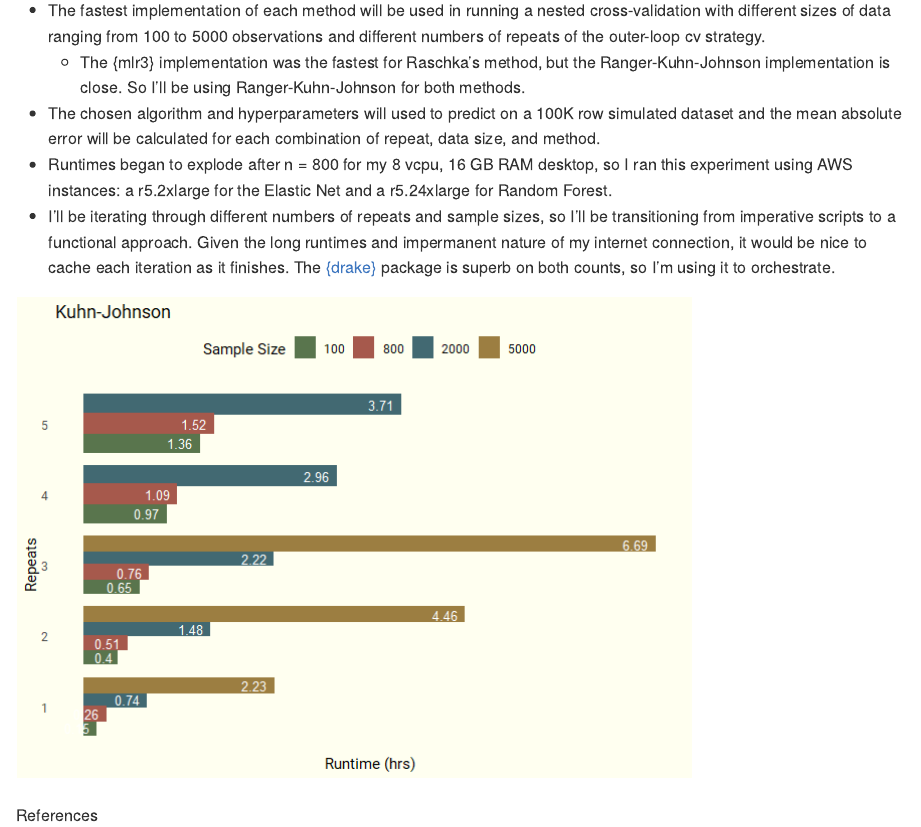
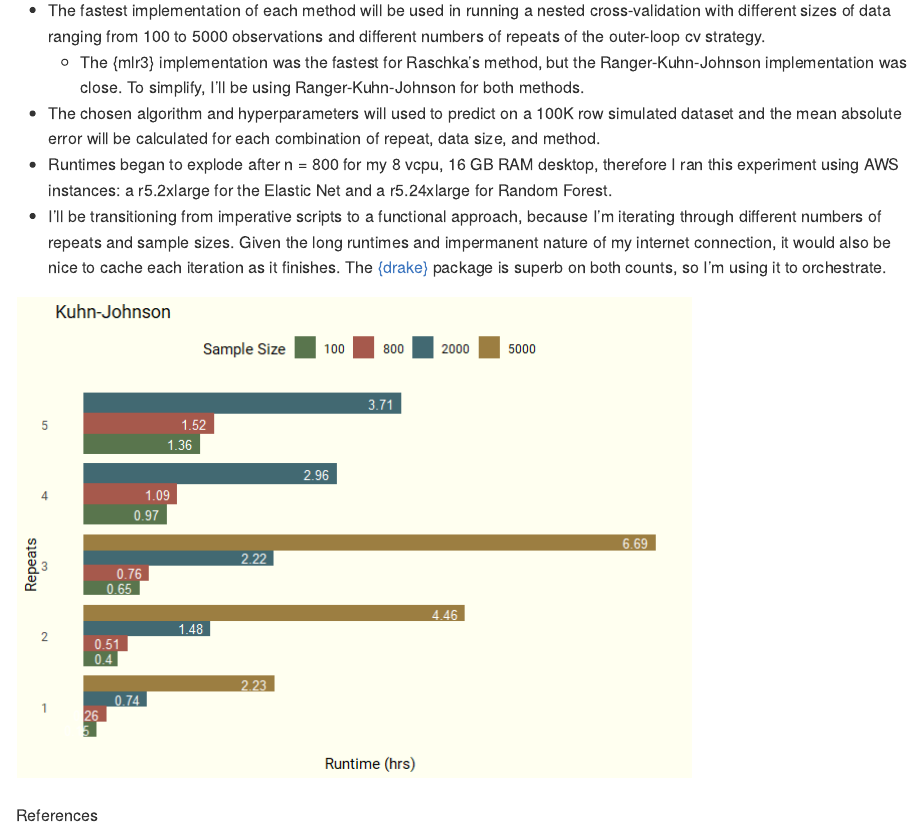
Before and after one commit to ercbk/nested-cross-validation-comparison, an R Markdown document (README.Rmd): the page in a window 1100 px wide, from 2990 px down. The pictures show the output file README.md that the author committed with the source, drawn offline in the style of GitHub.

Commit message:
readme edits

````diff
--- a/README.Rmd
+++ b/README.Rmd
@@ -111,10 +111,10 @@ durations
 Experiment details:
 
   * The fastest implementation of each method will be used in running a nested cross-validation with different sizes of data ranging from 100 to 5000 observations and different numbers of repeats of the outer-loop cv strategy.
-      * The {mlr3} implementation was the fastest for Raschka's method, but the Ranger-Kuhn-Johnson implementation is close. So I'll be using Ranger-Kuhn-Johnson for both methods.
+      * The {mlr3} implementation was the fastest for Raschka's method, but the Ranger-Kuhn-Johnson implementation was close. To simplify, I'll be using Ranger-Kuhn-Johnson for both methods.
   * The chosen algorithm and hyperparameters will used to predict on a 100K row simulated dataset and the mean absolute error will be calculated for each combination of repeat, data size, and method.
-  * Runtimes began to explode after n = 800 for my 8 vcpu, 16 GB RAM desktop, so I ran this experiment using AWS instances: a r5.2xlarge for the Elastic Net and a r5.24xlarge for Random Forest.
-  * I'll be iterating through different numbers of repeats and sample sizes, so I'll be transitioning from imperative scripts to a functional approach. Given the long runtimes and impermanent nature of my internet connection, it would be nice to cache each iteration as it finishes. The [{drake}](https://github.com/ropensci/drake) package is superb on both counts, so I'm using it to orchestrate.
+  * Runtimes began to explode after n = 800 for my 8 vcpu, 16 GB RAM desktop, therefore I ran this experiment using AWS instances: a r5.2xlarge for the Elastic Net and a r5.24xlarge for Random Forest.
+  * I'll be transitioning from imperative scripts to a functional approach, because I'm iterating through different numbers of repeats and sample sizes. Given the long runtimes and impermanent nature of my internet connection, it would also be nice to cache each iteration as it finishes. The [{drake}](https://github.com/ropensci/drake) package is superb on both counts, so I'm using it to orchestrate.
 
 ```{r perf_build_times, echo=FALSE, message=FALSE, cache=TRUE}
 
````
Also changed, not shown: README.md, README_files/figure-gfm/perf_bt_charts-1.png, README.Rmd (4 more changed lines).
